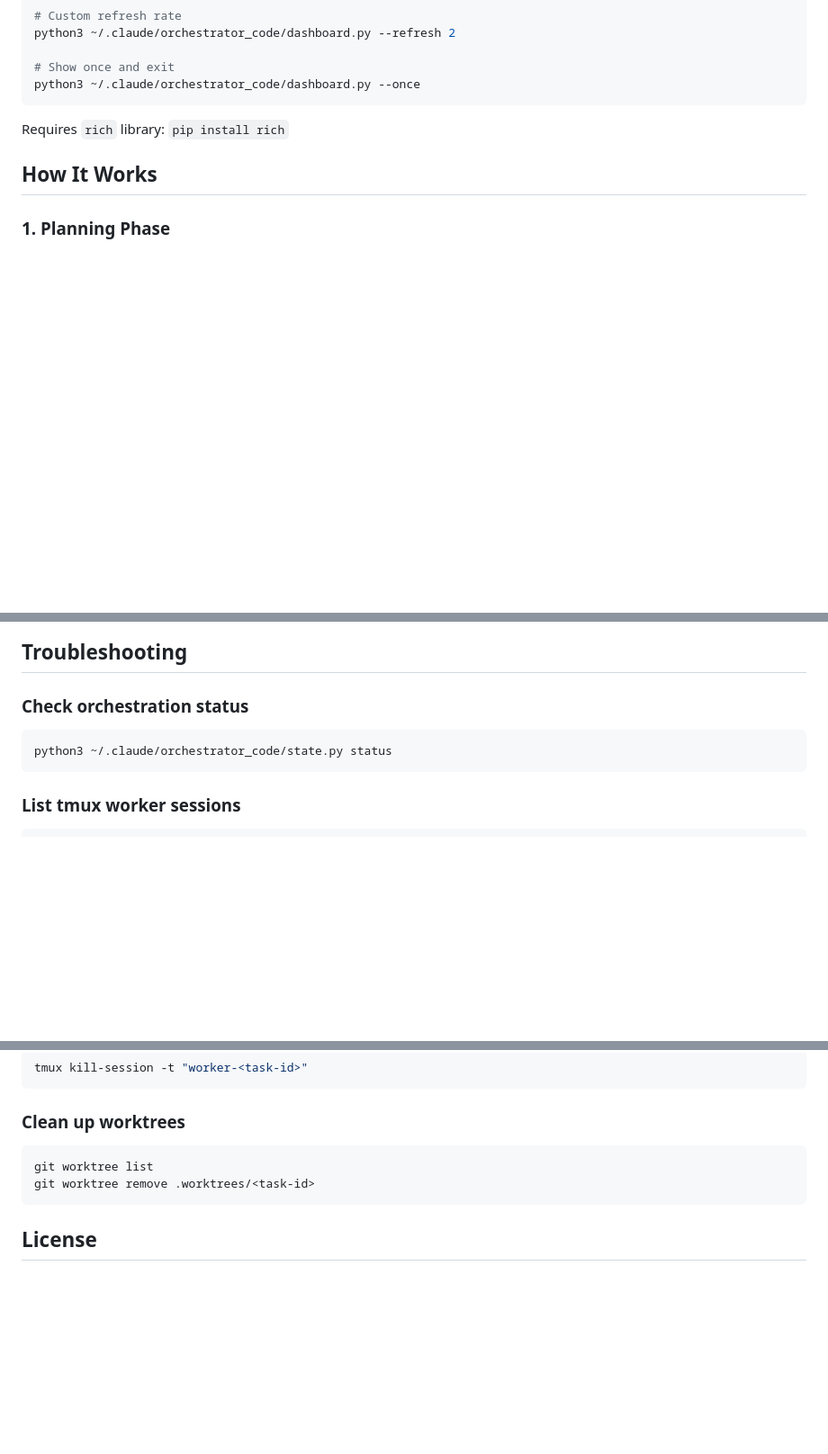
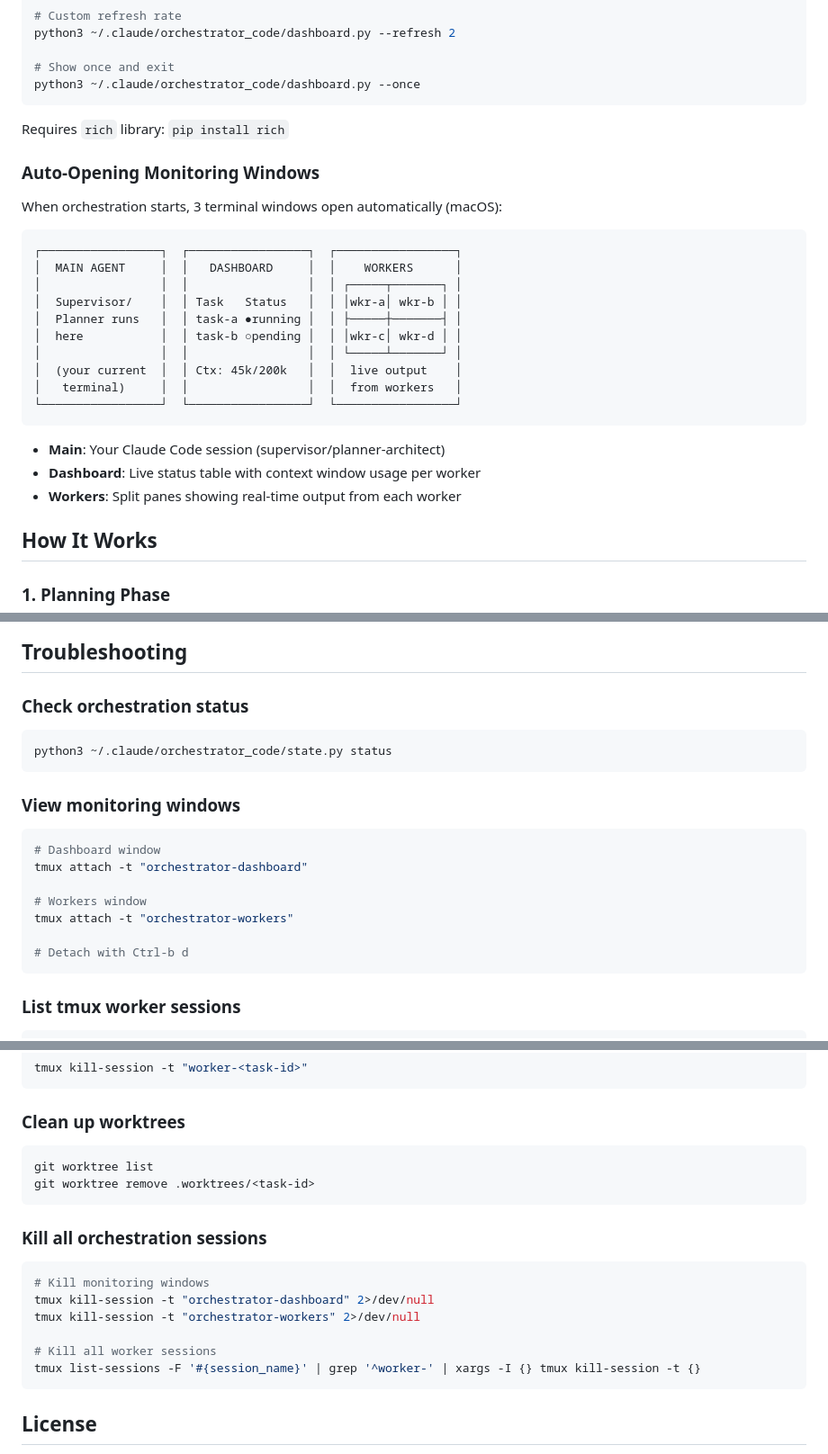
Before and after one commit to SynBioExplorer/Claude_Code_agentic_coding, a Markdown page: README.md, 3 parts joined by grey strips. Shown at 90% size. Rendered like a GitHub page; blank space fills up the shorter version.

Commit message:
Update README with monitoring documentation
- Add rich to requirements
- Document 3-tab auto-opening monitoring layout
- Update execution phase to mention monitoring windows
- Add troubleshooting for viewing/killing monitoring sessions

````diff
--- a/README.md
+++ b/README.md
@@ -116,6 +117,27 @@ python3 ~/.claude/orchestrator_code/dashboard.py --once
 
 Requires `rich` library: `pip install rich`
 
+### Auto-Opening Monitoring Windows
+
+When orchestration starts, 3 terminal windows open automatically (macOS):
+
+```
+┌─────────────────┐  ┌─────────────────┐  ┌─────────────────┐
+│  MAIN AGENT     │  │   DASHBOARD     │  │    WORKERS      │
+│                 │  │                 │  │ ┌─────┬───────┐ │
+│  Supervisor/    │  │ Task   Status   │  │ │wkr-a│ wkr-b │ │
+│  Planner runs   │  │ task-a ●running │  │ ├─────┼───────┤ │
+│  here           │  │ task-b ○pending │  │ │wkr-c│ wkr-d │ │
+│                 │  │                 │  │ └─────┴───────┘ │
+│  (your current  │  │ Ctx: 45k/200k   │  │  live output    │
+│   terminal)     │  │                 │  │  from workers   │
+└─────────────────┘  └─────────────────┘  └─────────────────┘
+```
+
+- **Main**: Your Claude Code session (supervisor/planner-architect)
+- **Dashboard**: Live status table with context window usage per worker
+- **Workers**: Split panes showing real-time output from each worker
+
 ## How It Works
 
 ### 1. Planning Phase
@@ -256,6 +279,17 @@ your-project/
 python3 ~/.claude/orchestrator_code/state.py status
 ```
 
+### View monitoring windows
+```bash
+# Dashboard window
+tmux attach -t "orchestrator-dashboard"
+
+# Workers window
+tmux attach -t "orchestrator-workers"
+
+# Detach with Ctrl-b d
+```
+
 ### List tmux worker sessions
 ```bash
 tmux list-sessions | grep "worker-"
@@ -278,6 +312,16 @@ git worktree list
 git worktree remove .worktrees/<task-id>
 ```
 
+### Kill all orchestration sessions
+```bash
+# Kill monitoring windows
+tmux kill-session -t "orchestrator-dashboard" 2>/dev/null
+tmux kill-session -t "orchestrator-workers" 2>/dev/null
+
+# Kill all worker sessions
+tmux list-sessions -F '#{session_name}' | grep '^worker-' | xargs -I {} tmux kill-session -t {}
+```
+
 ## License
 
 MIT
````
Also changed, not shown: other parts of README.md (+3 -1 lines).
